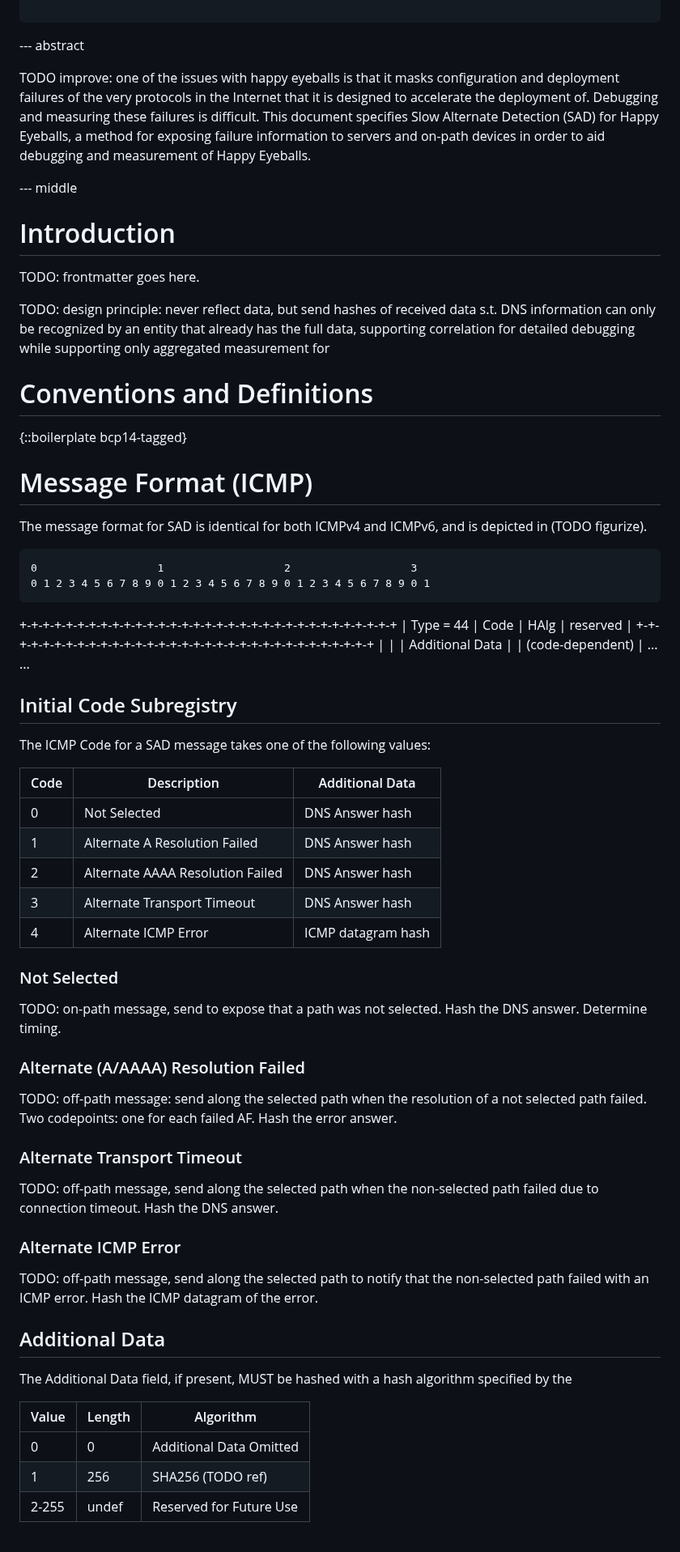
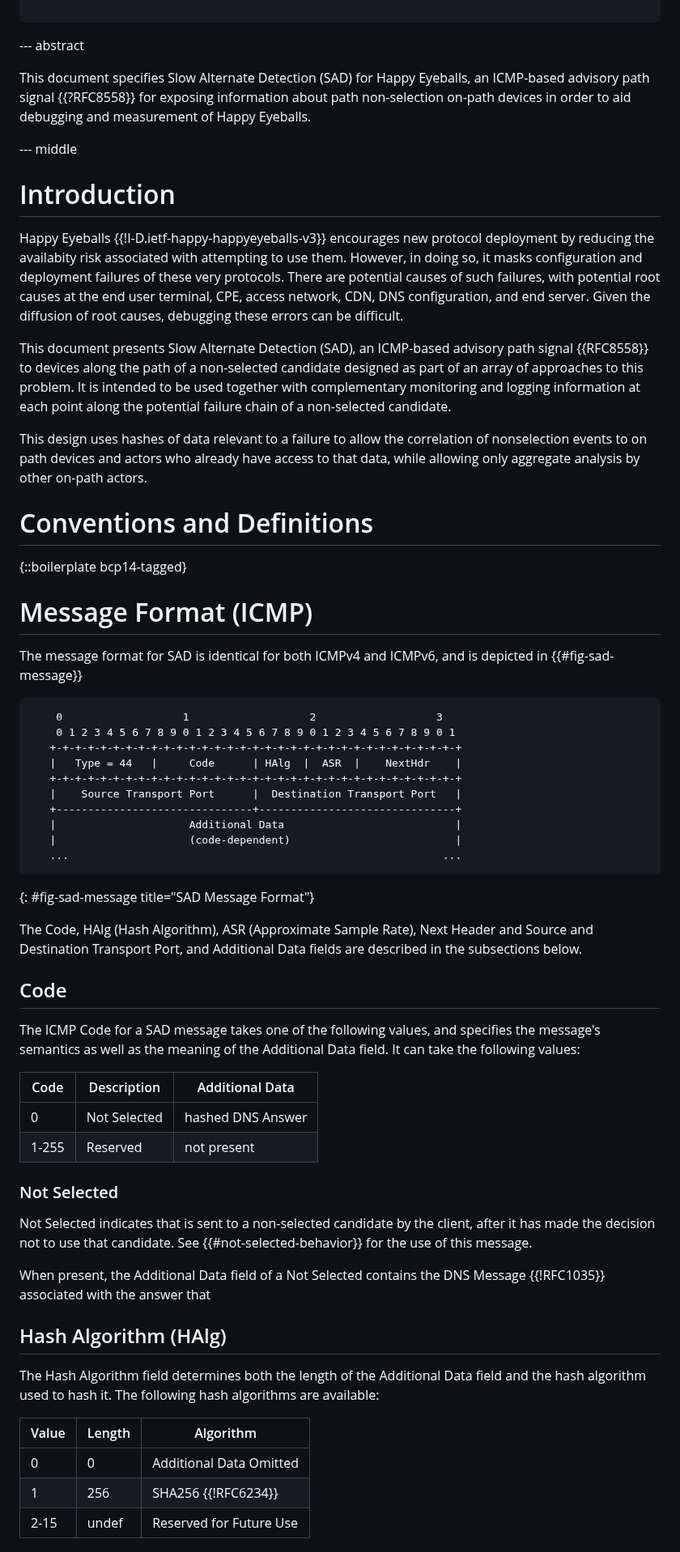
Before and after one commit to britram/happy-sad, a Markdown page: draft-trammell-happy-sad.md, the part around one of its changes. Shown at 81% size. Drawn GitHub-style.

Commit message:
initial minimal document complete

```diff
--- a/draft-trammell-happy-sad.md
+++ b/draft-trammell-happy-sad.md
@@ -36,24 +36,32 @@ informative:
 
 --- abstract
 
-TODO improve: one of the issues with happy eyeballs is that it masks
-configuration and deployment failures of the very protocols in the Internet that
-it is designed to accelerate the deployment of. Debugging and measuring these
-failures is difficult. This document specifies Slow Alternate Detection (SAD)
-for Happy Eyeballs, a method for exposing failure information to servers and
-on-path devices in order to aid debugging and measurement of Happy Eyeballs.
+This document specifies Slow Alternate Detection (SAD) for Happy Eyeballs, an
+ICMP-based advisory path signal {{?RFC8558}} for exposing information about path
+non-selection on-path devices in order to aid debugging and measurement of Happy
+Eyeballs.
 
 --- middle
 
 # Introduction
 
-TODO: frontmatter goes here.
+Happy Eyeballs {{!I-D.ietf-happy-happyeyeballs-v3}} encourages new protocol
+deployment by reducing the availabity risk associated with attempting to use
+them. However, in doing so, it masks configuration and deployment failures of
+these very protocols. There are potential causes of such failures, with
+potential root causes at the end user terminal, CPE, access network, CDN, DNS
+configuration, and end server. Given the diffusion of root causes, debugging
+these errors can be difficult.
 
-TODO: design principle: never reflect data, but send hashes of received data
-s.t. DNS information can only be recognized by an entity that already has the
-full data, supporting correlation for detailed debugging while supporting only
-aggregated measurement for
+This document presents Slow Alternate Detection (SAD), an ICMP-based advisory
+path signal {{RFC8558}} to devices along the path of a non-selected candidate
+designed as part of an array of approaches to this problem.  It is intended to
+be used together with complementary monitoring and logging information at each
+point along the potential failure chain of a non-selected candidate.
 
+This design uses hashes of data relevant to a failure to allow the correlation
+of nonselection events to on path devices and actors who already have access to
+that data, while allowing only aggregate analysis by other on-path actors.
 
 # Conventions and Definitions
 
@@ -62,60 +70,55 @@ aggregated measurement for
 # Message Format (ICMP)
 
 The message format for SAD is identical for both ICMPv4 and ICMPv6,
-and is depicted in (TODO figurize).
+and is depicted in {{#fig-sad-message}}
 
+~~~ artwork
     0                   1                   2                   3
     0 1 2 3 4 5 6 7 8 9 0 1 2 3 4 5 6 7 8 9 0 1 2 3 4 5 6 7 8 9 0 1
    +-+-+-+-+-+-+-+-+-+-+-+-+-+-+-+-+-+-+-+-+-+-+-+-+-+-+-+-+-+-+-+-+
-   |   Type = 44   |     Code        |     HAlg    |   reserved    |
+   |   Type = 44   |     Code      | HAlg  |  ASR  |    NextHdr    |
    +-+-+-+-+-+-+-+-+-+-+-+-+-+-+-+-+-+-+-+-+-+-+-+-+-+-+-+-+-+-+-+-+
-   |                                                               |
+   |    Source Transport Port      |  Destination Transport Port   |
+   +-------------------------------+-------------------------------+
    |                     Additional Data                           |
    |                     (code-dependent)                          |
    ...                                                           ...
+~~~
+{: #fig-sad-message title="SAD Message Format"}
 
-## Initial Code Subregistry
+The Code, HAlg (Hash Algorithm), ASR (Approximate Sample Rate), Next Header and
+Source and Destination Transport Port, and Additional Data fields are described
+in the subsections below.
 
-The ICMP Code for a SAD message takes one of the following values:
+## Code
 
-| Code | Description                      | Additional Data       |
-|------|----------------------------------|-----------------------|
-|    0 | Not Selected                     | DNS Answer hash       |
-|    1 | Alternate A Resolution Failed    | DNS Answer hash       |
-|    2 | Alternate AAAA Resolution Failed | DNS Answer hash       |
-|    3 | Alternate Transport Timeout      | DNS Answer hash       |
-|    4 | Alternate ICMP Error             | ICMP datagram hash    |
+The ICMP Code for a SAD message takes one of the following values, and specifies
+the message's semantics as well as the meaning of the Additional Data field. It
+can take the following values:
+
+| Code  | Description                      | Additional Data       |
+|-------|----------------------------------|-----------------------|
+|    0  | Not Selected                     | hashed DNS Answer     |
+| 1-255 | Reserved                         | not present           |
 
 ### Not Selected
 
-TODO: on-path message, send to expose that a path was not selected. Hash the DNS
-answer. Determine timing.
+Not Selected indicates that is sent to a non-selected candidate by the client,
+after it has made the decision not to use that candidate. See
+{{#not-selected-behavior}} for the use of this message.
 
-### Alternate (A/AAAA) Resolution Failed
+When present, the Additional Data field of a Not Selected contains the DNS
+Message {{!RFC1035}} associated with the answer that
 
-TODO: off-path message: send along the selected path when the resolution of a
-not selected path failed. Two codepoints: one for each failed AF. Hash the error
-answer.
+## Hash Algorithm (HAlg)
 
-### Alternate Transport Timeout
-
-TODO: off-path message, send along the selected path when the non-selected path
-failed due to connection timeout. Hash the DNS answer.
-
-### Alternate ICMP Error
-
-TODO: off-path message, send along the selected path to notify that the
-non-selected path failed with an ICMP error. Hash the ICMP datagram of the
-error.
-
-## Additional Data
-
-The Additional Data field, if present, MUST be hashed with a hash algorithm
-specified by the
+The Hash Algorithm field determines both the length of the Additional Data field
+and the hash algorithm used to hash it. The following hash algorithms are
+available:
 
 | Value | Length | Algorithm                                                |
 |-------|--------|----------------------------------------------------------|
 |     0 |      0 | Additional Data Omitted                                  |
-|     1 |    256 | SHA256 (TODO ref)                                        |
-| 2-255 |  undef | Reserved for Future Use                                  |
+|     1 |    256 | SHA256 {{!RFC6234}}                                      |
+|  2-15 |  undef | Reserved for Future Use                                  |
 
```
Also changed, not shown: other parts of draft-trammell-happy-sad.md (+41 -15 lines).
